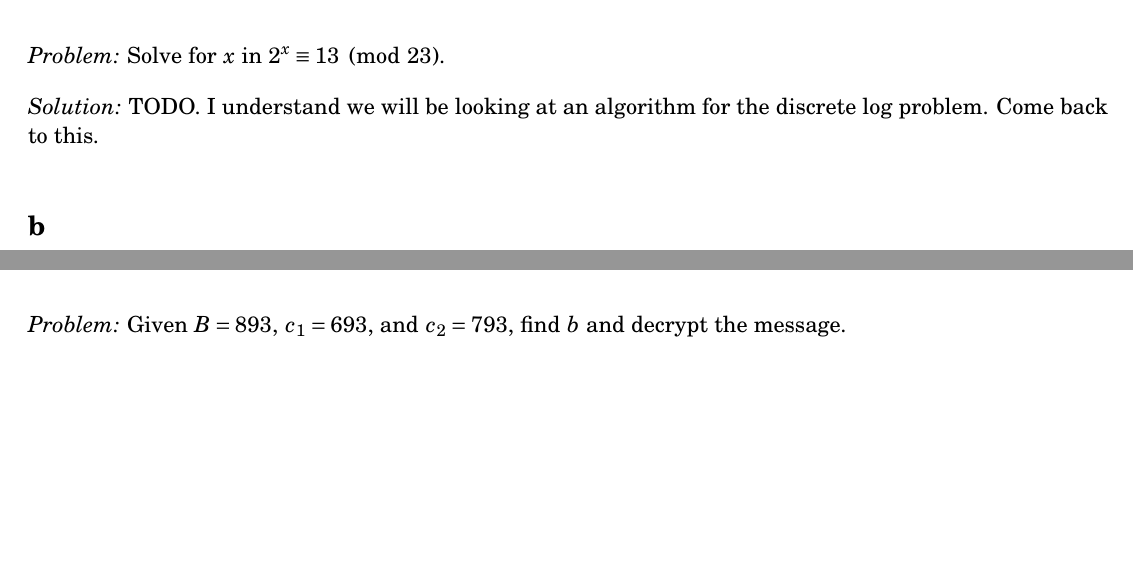
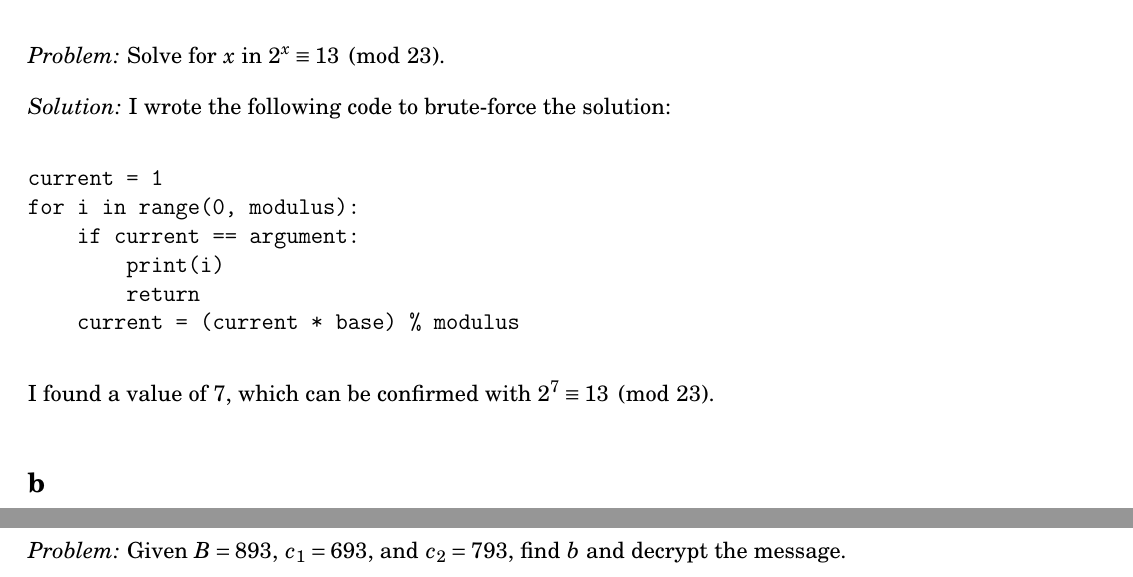
Before and after one commit to tim-harding/cryptography-homework-2, a LaTeX problem sheet (homework.tex): two parts of pages 4 and 5 of 5 before the commit and two parts of pages 4 and 6 of 6 after it, joined at a grey line, cut so that both start at the same text, the shorter picture padded with empty space. Compiled offline with pdfLaTeX.

Commit message:
Problem 2.4a

```diff
--- a/homework.tex
+++ b/homework.tex
@@ -146,7 +146,17 @@ Given
 \subsection*{a}
 \textit{Problem:} Solve for $x$ in $2^x \equiv 13 \pmod{23}$.
 
-\textit{Solution:} TODO. I understand we will be looking at an algorithm for the discrete log problem. Come back to this.
+\textit{Solution:}
+I wrote the following code to brute-force the solution:
+\begin{verbatim}
+current = 1
+for i in range(0, modulus):
+    if current == argument:
+        print(i)
+        return
+    current = (current * base) % modulus
+\end{verbatim}
+I found a value of 7, which can be confirmed with $2^7 \equiv 13 \pmod{23}$.
 
 \subsection*{b}
 \textit{Problem:} Solve for $x$ in $10^x \equiv 22 \pmod{47}$.
```
